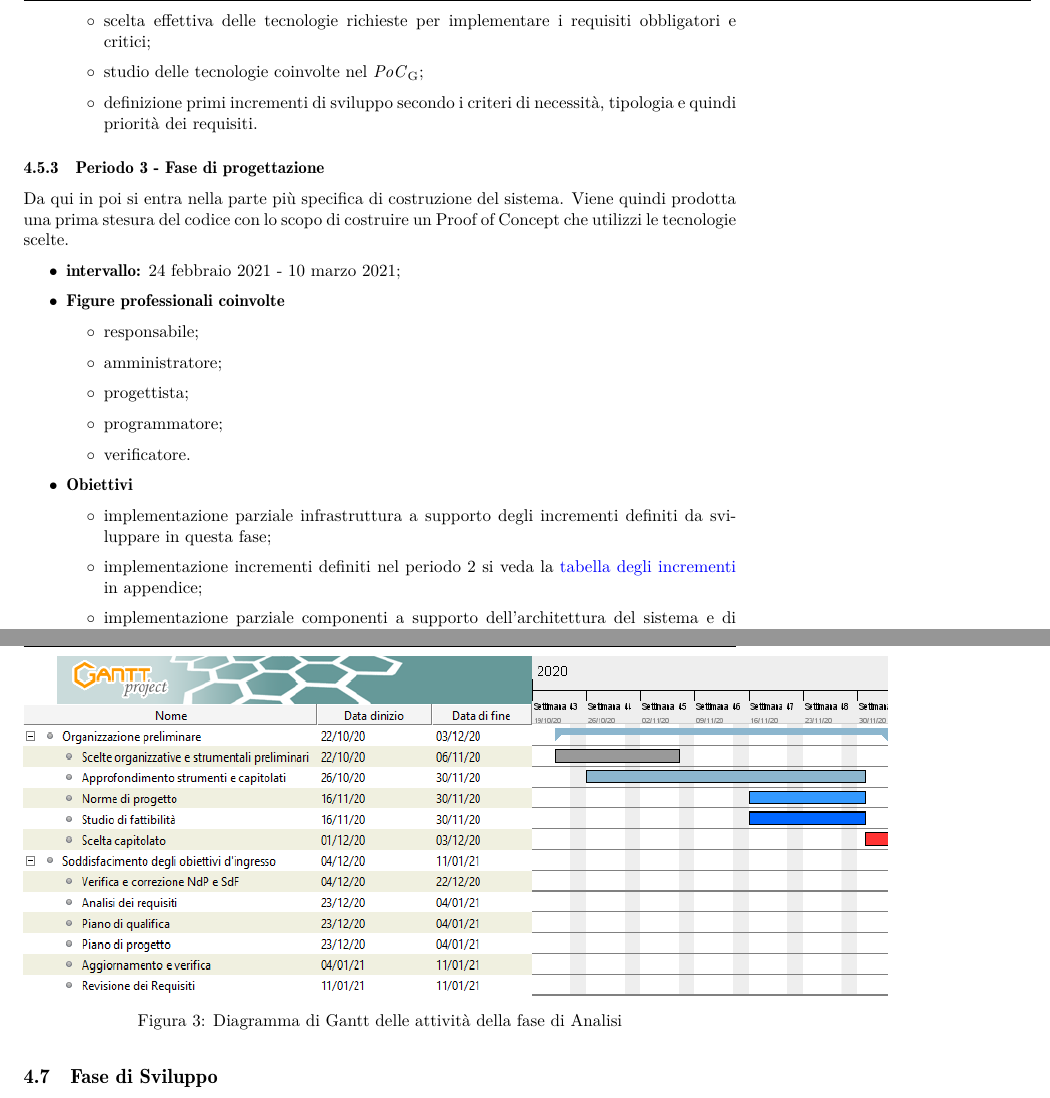
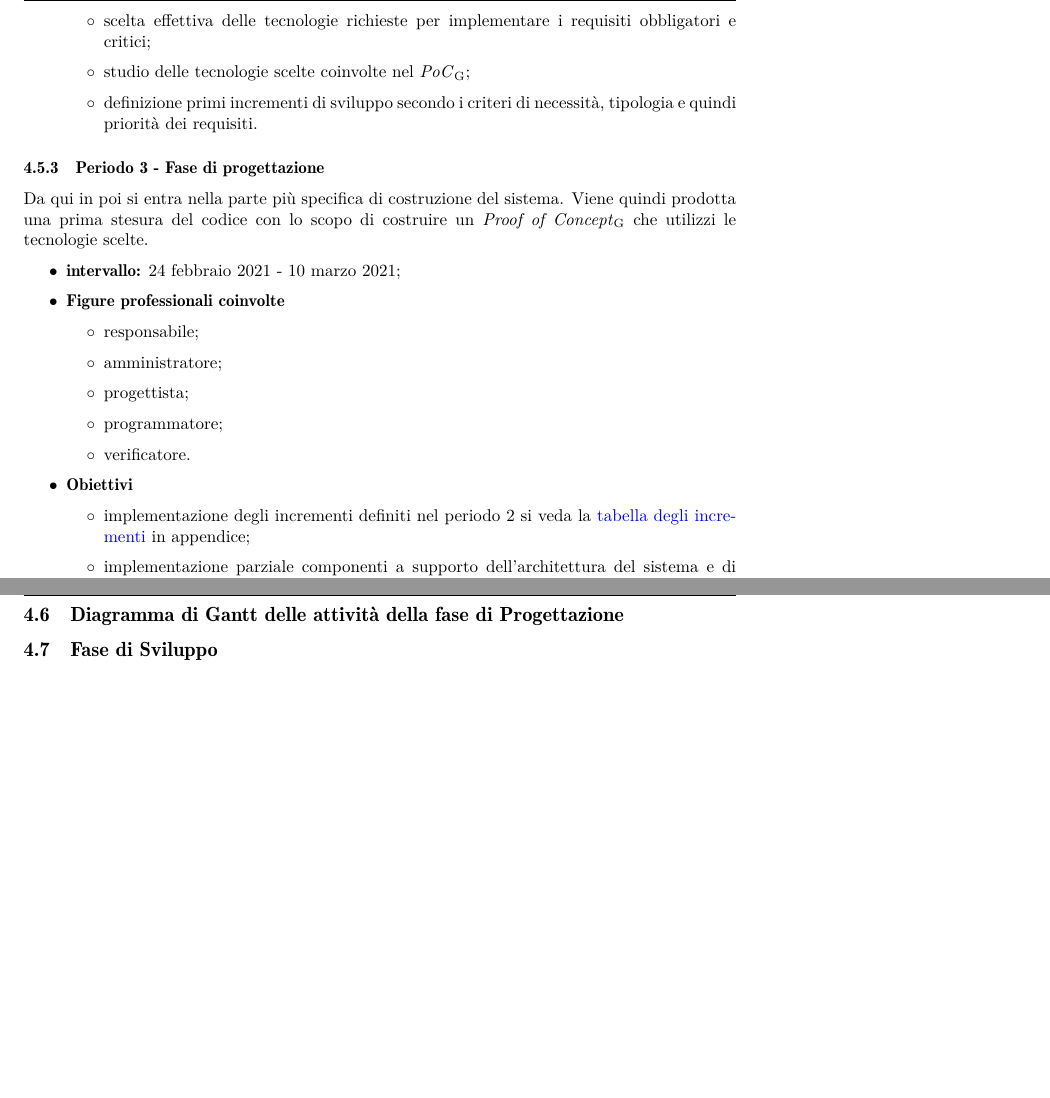
Before and after one commit to Sweleven/Documents, a LaTeX document (DocumentiEsterni/PianoDiProgetto/main.tex, which reads DocumentiEsterni/PianoDiProgetto/src/Pianificazione/main.tex, DocumentiEsterni/PianoDiProgetto/src/Pianificazione/src/Stadio3.tex): two parts of pages 20 and 21 of 45 before the commit and two parts of pages 20 and 21 of 44 after it, joined at a grey line, cut so that both start at the same text, the shorter picture padded with empty space. Compiled offline with pdfLaTeX.

Commit message:
Periodo 3 Prog
TODO diagramma

```diff
--- a/DocumentiEsterni/PianoDiProgetto/src/Pianificazione/main.tex
+++ b/DocumentiEsterni/PianoDiProgetto/src/Pianificazione/main.tex
@@ -13,8 +13,10 @@ Nella pianificazione vengono definiti tutti i passi necessari alla conclusione d
 
 \subsection{Fase di Progettazione}\label{Progettazione}
 \input{src/Pianificazione/src/Stadio3.tex}
-\subsection{Diagramma di Gantt delle attività della fase di Analisi}\label{sec:Gant Analisi}
-\input{src/Pianificazione/src/GanttAnalisi.tex}
+\newpage
+\subsection{Diagramma di Gantt delle attività della fase di Progettazione}
+\label{sec:Gant Progettazione}
+%\input{src/Pianificazione/src/GanttAnalisi.tex}
 
 \subsection{Fase di Sviluppo}\label{sec:Sviluppo}
 \input{src/Pianificazione/src/Stadio5.tex}
--- a/DocumentiEsterni/PianoDiProgetto/src/Pianificazione/src/Stadio3.tex
+++ b/DocumentiEsterni/PianoDiProgetto/src/Pianificazione/src/Stadio3.tex
@@ -45,14 +45,14 @@
                 \item \textbf{Obiettivi}
                             \begin{itemize}
                                 \item scelta effettiva delle tecnologie richieste per implementare i requisiti obbligatori e critici;
-                                \item studio delle tecnologie coinvolte nel \glo{PoC};
+                                \item studio delle tecnologie scelte coinvolte nel \glo{PoC};
                                 \item definizione primi incrementi di sviluppo secondo i criteri di necessità, tipologia e quindi priorità dei requisiti.
                             \end{itemize}
                 \end{itemize}
 
                 \subsubsection{Periodo 3 - Fase di progettazione}
 
-                Da qui in poi si entra nella parte più specifica di costruzione del sistema. Viene quindi prodotta una prima stesura del codice con lo scopo di costruire un Proof of Concept che utilizzi le tecnologie scelte.
+                Da qui in poi si entra nella parte più specifica di costruzione del sistema. Viene quindi prodotta una prima stesura del codice con lo scopo di costruire un \glo{Proof of Concept} che utilizzi le tecnologie scelte.
 
                 \begin{itemize}
                     \item \textbf{intervallo: }24 febbraio 2021 - 10 marzo 2021;
@@ -69,8 +69,7 @@
                     \item \textbf{Obiettivi}
 
                                 \begin{itemize}
-                                    \item implementazione parziale infrastruttura a supporto degli incrementi definiti da sviluppare in questa fase;
-                                    \item implementazione incrementi definiti nel periodo 2 si veda la\hypersetup{
+                                    \item implementazione degli incrementi definiti nel periodo 2 si veda la\hypersetup{
                                         linkcolor=blue
                                     }
                                     \hyperlink{TabellaIncrementi}{tabella degli incrementi} in appendice;
```
Also changed, not shown: DocumentiEsterni/PianoDiProgetto/src/Pianificazione/src/Stadio3.tex (2 more changed lines).
